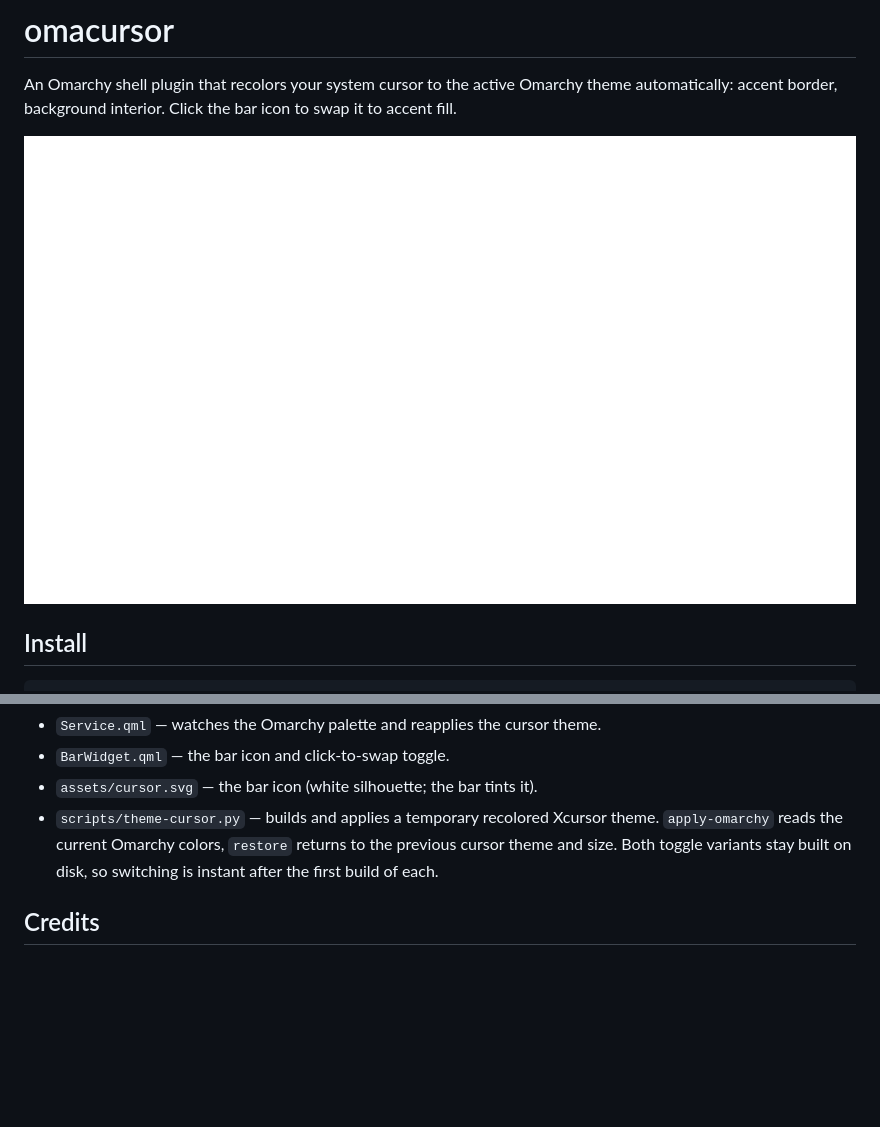
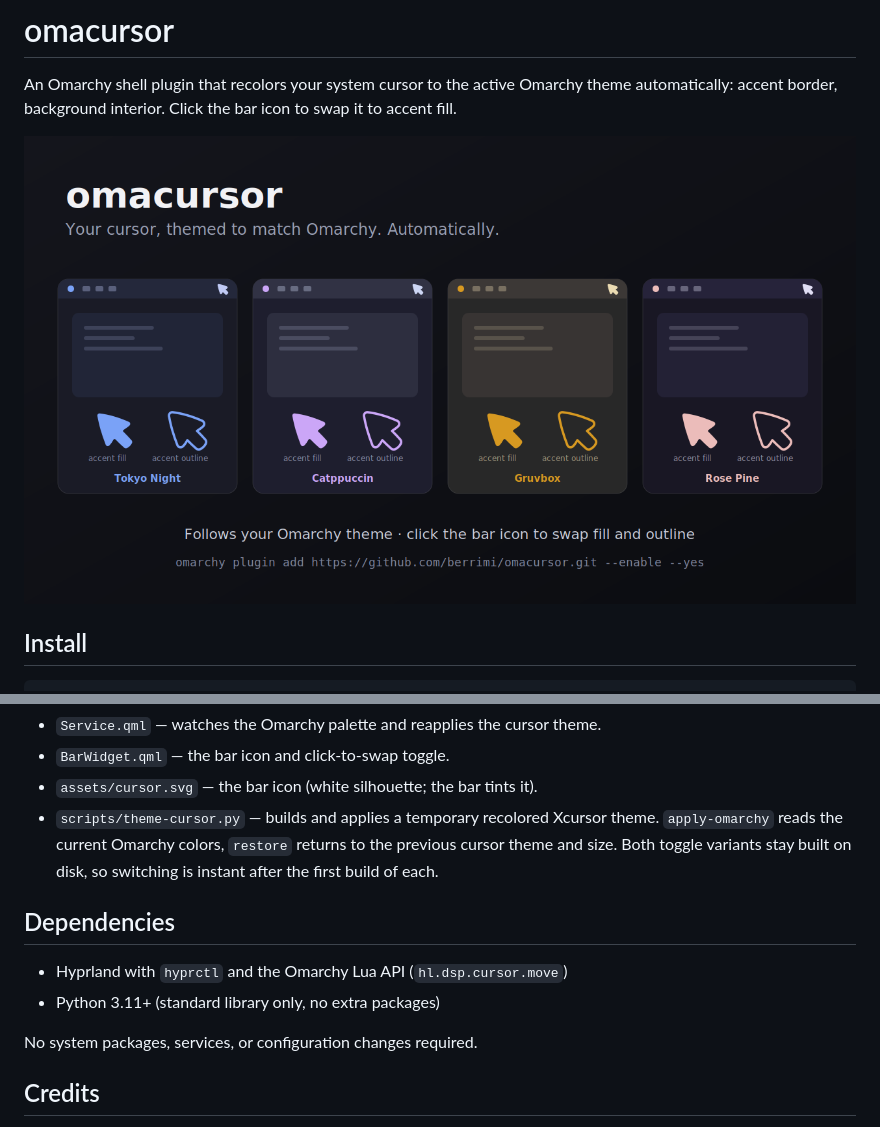
Before and after one commit to berrimi/omacursor, a Markdown page: README.md, 2 parts joined by grey strips. GitHub-like rendering; pictures changed too: preview.png; blank space fills up the shorter version.

Commit message:
Document dependencies, add new preview

```diff
--- a/README.md
+++ b/README.md
@@ -38,6 +38,13 @@ omarchy plugin disable io.github.berrimi.omacursor
   variants stay built on disk, so switching is instant after the first
   build of each.
 
+## Dependencies
+
+- Hyprland with `hyprctl` and the Omarchy Lua API (`hl.dsp.cursor.move`)
+- Python 3.11+ (standard library only, no extra packages)
+
+No system packages, services, or configuration changes required.
+
 ## Credits
 
 The cursor theming engine (`scripts/theme-cursor.py`) is derived from
```
